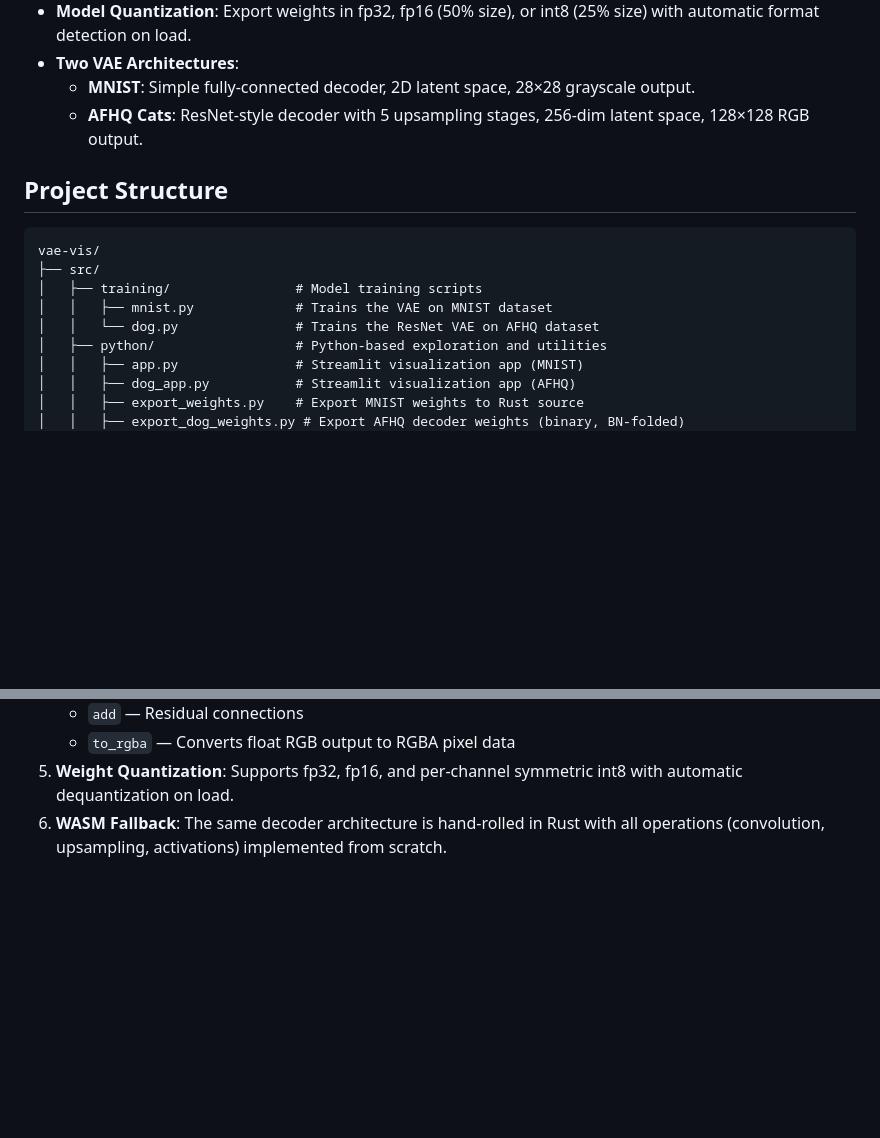
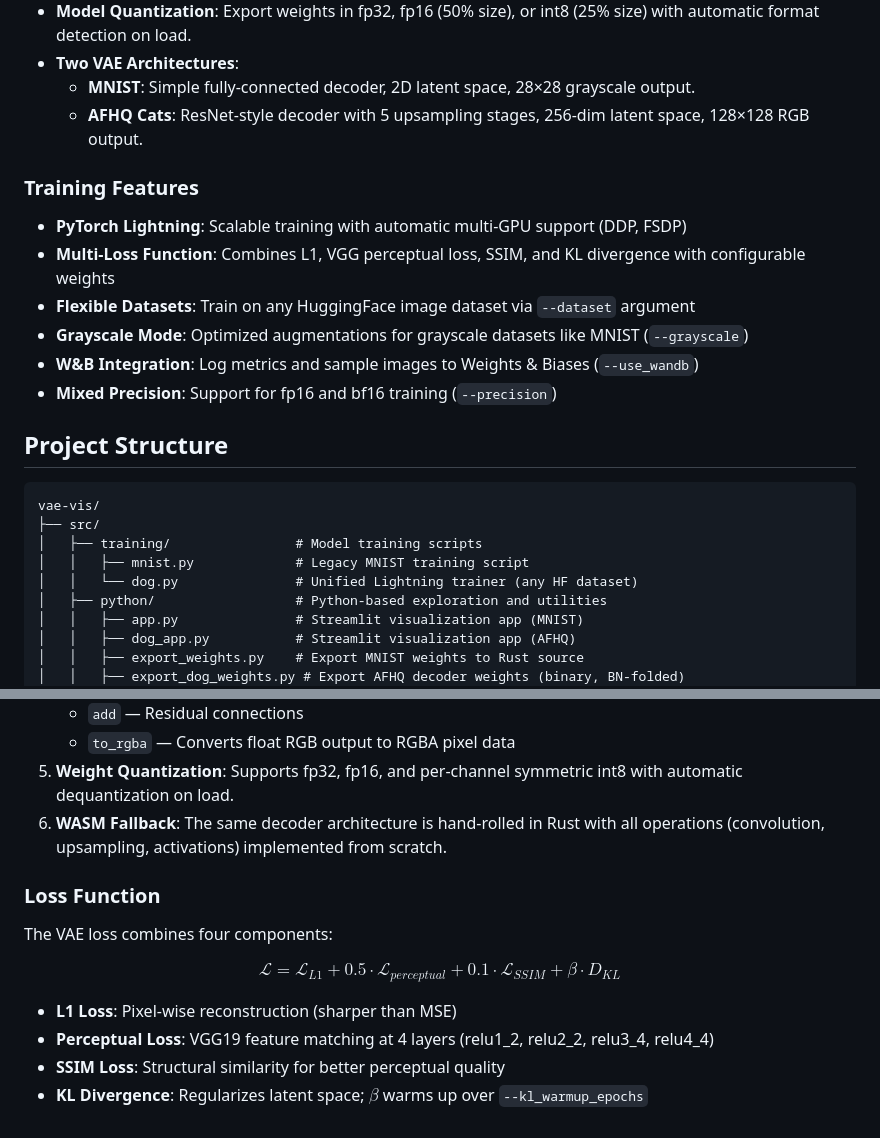
Before and after one commit to cahya-wirawan/vae-vis, a Markdown page: README.md, 2 parts joined by grey strips. Rendered like a GitHub page; blank space fills up the shorter version.

````diff
--- a/README.md
+++ b/README.md
@@ -17,14 +17,23 @@ A project to visualize and explore the latent space of Variational Autoencoders
   - **MNIST**: Simple fully-connected decoder, 2D latent space, 28×28 grayscale output.
   - **AFHQ Cats**: ResNet-style decoder with 5 upsampling stages, 256-dim latent space, 128×128 RGB output.
 
+### Training Features
+
+- **PyTorch Lightning**: Scalable training with automatic multi-GPU support (DDP, FSDP)
+- **Multi-Loss Function**: Combines L1, VGG perceptual loss, SSIM, and KL divergence with configurable weights
+- **Flexible Datasets**: Train on any HuggingFace image dataset via `--dataset` argument
+- **Grayscale Mode**: Optimized augmentations for grayscale datasets like MNIST (`--grayscale`)
+- **W&B Integration**: Log metrics and sample images to Weights & Biases (`--use_wandb`)
+- **Mixed Precision**: Support for fp16 and bf16 training (`--precision`)
+
 ## Project Structure
 
 ```
 vae-vis/
 ├── src/
 │   ├── training/                # Model training scripts
-│   │   ├── mnist.py             # Trains the VAE on MNIST dataset
-│   │   └── dog.py               # Trains the ResNet VAE on AFHQ dataset
+│   │   ├── mnist.py             # Legacy MNIST training script
+│   │   └── dog.py               # Unified Lightning trainer (any HF dataset)
 │   ├── python/                  # Python-based exploration and utilities
 │   │   ├── app.py               # Streamlit visualization app (MNIST)
 │   │   ├── dog_app.py           # Streamlit visualization app (AFHQ)
@@ -150,3 +214,14 @@ The active backend is shown in the subtitle and status bar.
    - `to_rgba` — Converts float RGB output to RGBA pixel data
 5. **Weight Quantization**: Supports fp32, fp16, and per-channel symmetric int8 with automatic dequantization on load.
 6. **WASM Fallback**: The same decoder architecture is hand-rolled in Rust with all operations (convolution, upsampling, activations) implemented from scratch.
+
+### Loss Function
+
+The VAE loss combines four components:
+
+$$\mathcal{L} = \mathcal{L}_{L1} + 0.5 \cdot \mathcal{L}_{perceptual} + 0.1 \cdot \mathcal{L}_{SSIM} + \beta \cdot D_{KL}$$
+
+- **L1 Loss**: Pixel-wise reconstruction (sharper than MSE)
+- **Perceptual Loss**: VGG19 feature matching at 4 layers (relu1_2, relu2_2, relu3_4, relu4_4)
+- **SSIM Loss**: Structural similarity for better perceptual quality
+- **KL Divergence**: Regularizes latent space; $\beta$ warms up over `--kl_warmup_epochs`
````
Also changed, not shown: other parts of README.md (+62 -7 lines).
